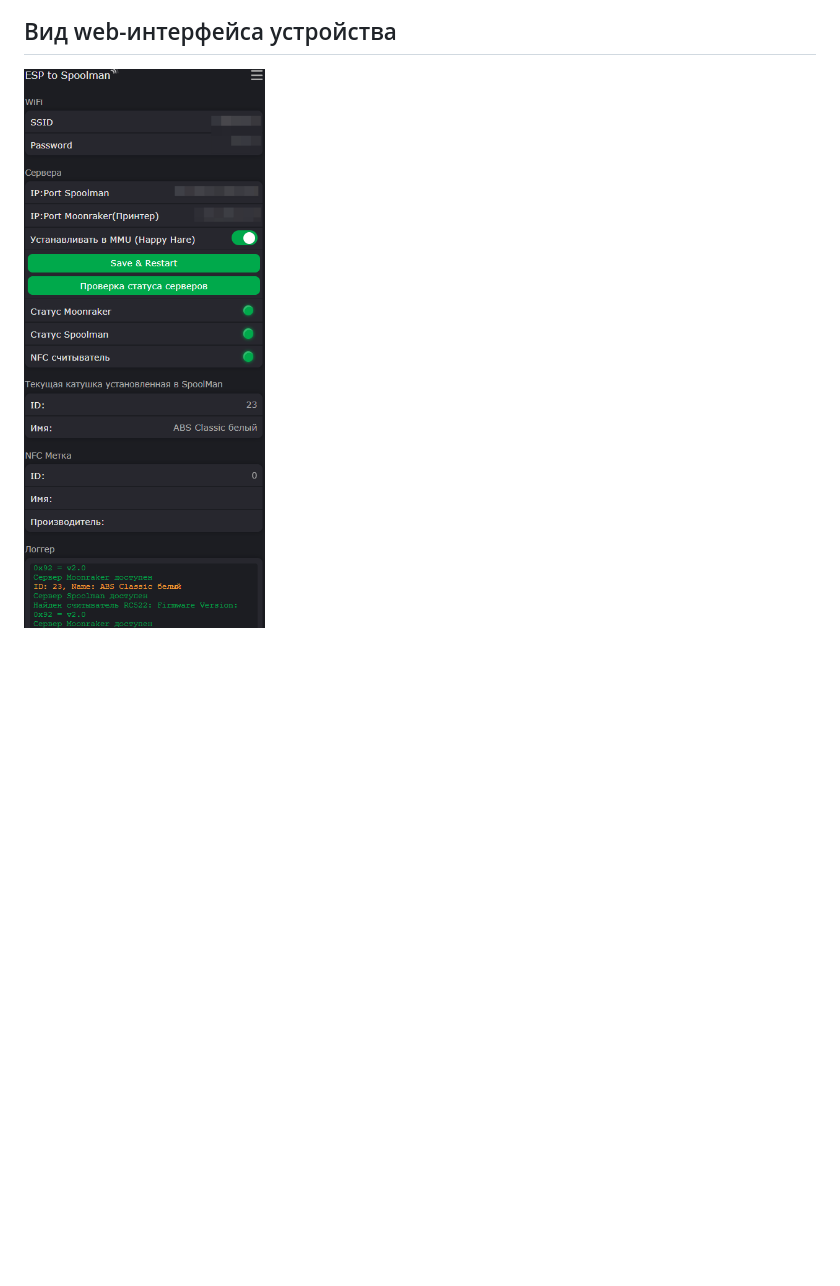
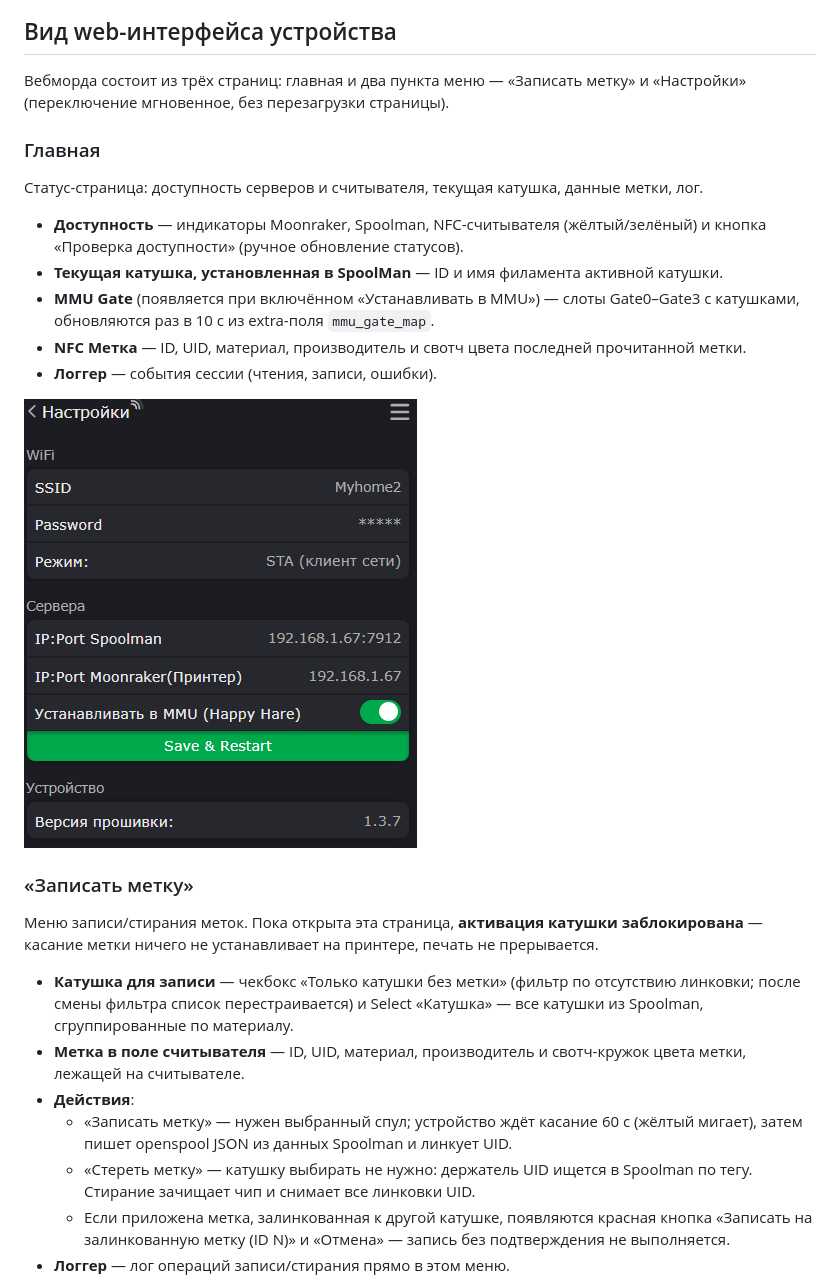
Before and after one commit to dimbas80/esp_to_spoolman, a Markdown page: README.md, the part around one of its changes. GitHub-like rendering; pictures changed too: img/web.png; blank space fills up the shorter version.

Commit message:
docs: web UI section — screenshots and descriptions of main, write-tag and settings pages

```diff
--- a/README.md
+++ b/README.md
@@ -98,4 +98,40 @@ web-интерфейса.
 указанное в настройках Happy Hare, вставить пруток в затвор — гейт установится по карте.
 
 ## Вид web-интерфейса устройства
-<img width="317" height="856" alt="shem" src="img/web.png" />
+
+Вебморда состоит из трёх страниц: главная и два пункта меню — «Записать метку» и «Настройки»
+(переключение мгновенное, без перезагрузки страницы).
+
+### Главная
+
+Статус-страница: доступность серверов и считывателя, текущая катушка, данные метки, лог.
+
+- **Доступность** — индикаторы Moonraker, Spoolman, NFC-считывателя (жёлтый/зелёный) и кнопка
+  «Проверка доступности» (ручное обновление статусов).
+- **Текущая катушка, установленная в SpoolMan** — ID и имя филамента активной катушки.
+- **MMU Gate** (появляется при включённом «Устанавливать в MMU») — слоты Gate0–Gate3 с катушками,
+  обновляются раз в 10 с из extra-поля `mmu_gate_map`.
+- **NFC Метка** — ID, UID, материал, производитель и свотч цвета последней прочитанной метки.
+- **Логгер** — события сессии (чтения, записи, ошибки).
+
+<img width="393" height="449" alt="Главная страница веб-интерфейса" src="img/web.png" />
+
+### «Записать метку»
+
+Меню записи/стирания меток. Пока открыта эта страница, **активация катушки заблокирована** —
+касание метки ничего не устанавливает на принтере, печать не прерывается.
+
+- **Катушка для записи** — чекбокс «Только катушки без метки» (фильтр по отсутствию линковки;
+  после смены фильтра список перестраивается) и Select «Катушка» — все катушки из Spoolman,
+  сгруппированные по материалу.
+- **Метка в поле считывателя** — ID, UID, материал, производитель и свотч-кружок цвета метки,
+  лежащей на считывателе.
+- **Действия**:
+  - «Записать метку» — нужен выбранный спул; устройство ждёт касание 60 с (жёлтый мигает),
+    затем пишет openspool JSON из данных Spoolman и линкует UID.
+  - «Стереть метку» — катушку выбирать не нужно: держатель UID ищется в Spoolman по тегу.
+    Стирание зачищает чип и снимает все линковки UID.
+  - Если приложена метка, залинкованная к другой катушке, появляются красная кнопка
+    «Записать на залинкованную метку (ID N)» и «Отмена» — запись без подтверждения не выполняется.
+- **Логгер** — лог операций записи/стирания прямо в этом меню.
+
```
Also changed, not shown: other parts of README.md (+12 -0 lines), img/sett.png (added), img/write.png (added).
